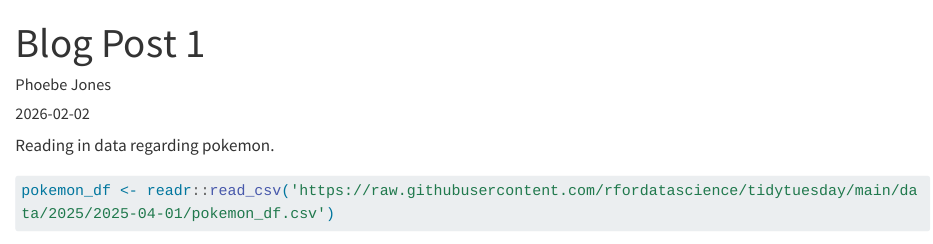
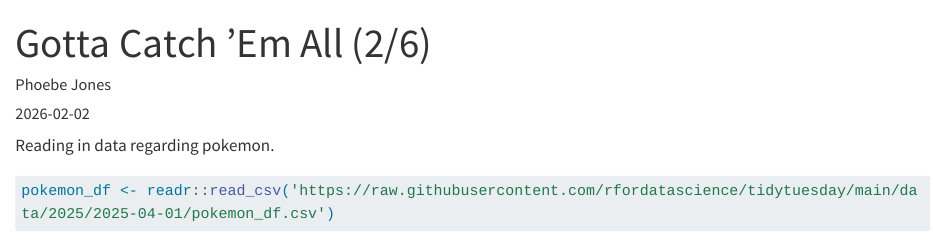
Before and after one commit to phoebechar/DataViz_blog, a Quarto document (posts/post-with-code/index.qmd): the page in a window 1100 px wide, from its top. Rendered offline with R 4.5, knitr and Pandoc in place of Quarto, with nearby package versions; some code elsewhere in the file could not run offline; long lines of code are wrapped.

Commit message:
this time

```diff
--- a/posts/post-with-code/index.qmd
+++ b/posts/post-with-code/index.qmd
@@ -1,5 +1,5 @@
 ---
-title: "Blog Post 1"
+title: "Gotta Catch 'Em All (2/6)"
 author: "Phoebe Jones"
 date: "2026-02-02"
 categories: [news, code, analysis]
```
Also changed, not shown: docs/search.json, 6 other files.
